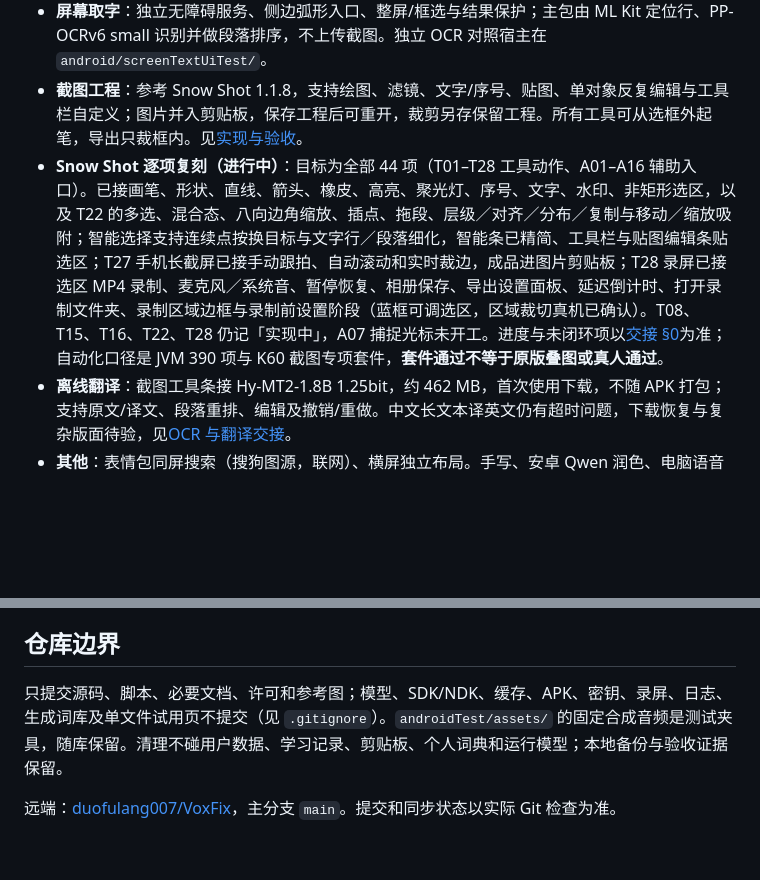
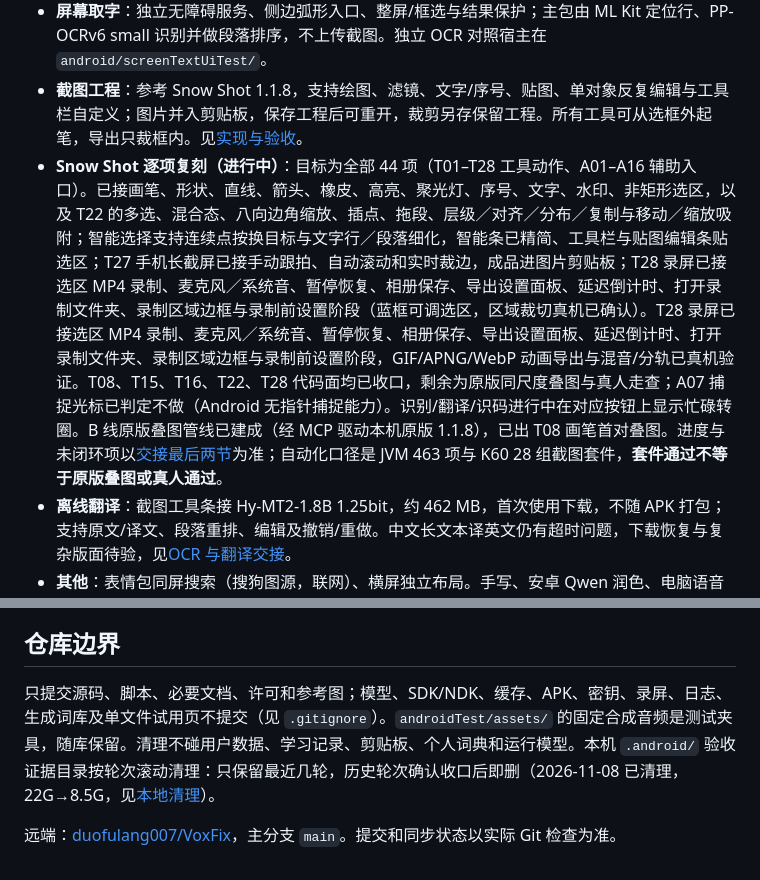
Before and after one commit to duofulang007/VoxFix, a Markdown page: README.md, 2 parts joined by grey strips. Rendered like a GitHub page; blank space fills up the shorter version.

Commit message:
本地清理 22G→8.5G：删 121 个历史证据目录与可再生构建产物；README/AGENTS 进度更新至交接 §85

```diff
--- a/README.md
+++ b/README.md
@@ -11,7 +11,7 @@ VoxFix 是可在系统中独立选择的 Android 输入法（`local.voxfix.debug
 - **编辑与剪贴板**：滑轨长按锁定、自定义编辑框、八方向盘及宿主选区弹出；剪贴板拆词、全历史检索与候选引用，工具栏长按拖动排序。
 - **屏幕取字**：独立无障碍服务、侧边弧形入口、整屏/框选与结果保护；主包由 ML Kit 定位行、PP-OCRv6 small 识别并做段落排序，不上传截图。独立 OCR 对照宿主在 `android/screenTextUiTest/`。
 - **截图工程**：参考 Snow Shot 1.1.8，支持绘图、滤镜、文字/序号、贴图、单对象反复编辑与工具栏自定义；图片并入剪贴板，保存工程后可重开，裁剪另存保留工程。所有工具可从选框外起笔，导出只裁框内。见[实现与验收](docs/截图可编辑工程-实现与验收-2026-11-04.md)。
-- **Snow Shot 逐项复刻（进行中）**：目标为全部 44 项（T01–T28 工具动作、A01–A16 辅助入口）。已接画笔、形状、直线、箭头、橡皮、高亮、聚光灯、序号、文字、水印、非矩形选区，以及 T22 的多选、混合态、八向边角缩放、插点、拖段、层级／对齐／分布／复制与移动／缩放吸附；智能选择支持连续点按换目标与文字行／段落细化，智能条已精简、工具栏与贴图编辑条贴选区；T27 手机长截屏已接手动跟拍、自动滚动和实时裁边，成品进图片剪贴板；T28 录屏已接选区 MP4 录制、麦克风／系统音、暂停恢复、相册保存、导出设置面板、延迟倒计时、打开录制文件夹、录制区域边框与录制前设置阶段（蓝框可调选区，区域裁切真机已确认）。T08、T15、T16、T22、T28 仍记「实现中」，A07 捕捉光标未开工。进度与未闭环项以[交接 §0](docs/SnowShot复刻接续交接-2026-11-04.md)为准；自动化口径是 JVM 390 项与 K60 截图专项套件，**套件通过不等于原版叠图或真人通过**。
+- **Snow Shot 逐项复刻（进行中）**：目标为全部 44 项（T01–T28 工具动作、A01–A16 辅助入口）。已接画笔、形状、直线、箭头、橡皮、高亮、聚光灯、序号、文字、水印、非矩形选区，以及 T22 的多选、混合态、八向边角缩放、插点、拖段、层级／对齐／分布／复制与移动／缩放吸附；智能选择支持连续点按换目标与文字行／段落细化，智能条已精简、工具栏与贴图编辑条贴选区；T27 手机长截屏已接手动跟拍、自动滚动和实时裁边，成品进图片剪贴板；T28 录屏已接选区 MP4 录制、麦克风／系统音、暂停恢复、相册保存、导出设置面板、延迟倒计时、打开录制文件夹、录制区域边框与录制前设置阶段（蓝框可调选区，区域裁切真机已确认）。T28 录屏已接选区 MP4 录制、麦克风／系统音、暂停恢复、相册保存、导出设置面板、延迟倒计时、打开录制文件夹、录制区域边框与录制前设置阶段，GIF/APNG/WebP 动画导出与混音/分轨已真机验证。T08、T15、T16、T22、T28 代码面均已收口，剩余为原版同尺度叠图与真人走查；A07 捕捉光标已判定不做（Android 无指针捕捉能力）。识别/翻译/识码进行中在对应按钮上显示忙碌转圈。B 线原版叠图管线已建成（经 MCP 驱动本机原版 1.1.8），已出 T08 画笔首对叠图。进度与未闭环项以[交接最后两节](docs/SnowShot复刻接续交接-2026-11-04.md)为准；自动化口径是 JVM 463 项与 K60 28 组截图套件，**套件通过不等于原版叠图或真人通过**。
 - **离线翻译**：截图工具条接 Hy-MT2-1.8B 1.25bit，约 462 MB，首次使用下载，不随 APK 打包；支持原文/译文、段落重排、编辑及撤销/重做。中文长文本译英文仍有超时问题，下载恢复与复杂版面待验，见[OCR 与翻译交接](docs/OCR与翻译续做交接-2026-11-04.md)。
 - **其他**：表情包同屏搜索（搜狗图源，联网）、横屏独立布局。手写、安卓 Qwen 润色、电脑语音服务、自动改字学习和旧双遍引擎已删除。
 
@@ -60,6 +60,6 @@ node tools/check_module_boundaries.mjs
 
 ## 仓库边界
 
-只提交源码、脚本、必要文档、许可和参考图；模型、SDK/NDK、缓存、APK、密钥、录屏、日志、生成词库及单文件试用页不提交（见 `.gitignore`）。`androidTest/assets/` 的固定合成音频是测试夹具，随库保留。清理不碰用户数据、学习记录、剪贴板、个人词典和运行模型；本地备份与验收证据保留。
+只提交源码、脚本、必要文档、许可和参考图；模型、SDK/NDK、缓存、APK、密钥、录屏、日志、生成词库及单文件试用页不提交（见 `.gitignore`）。`androidTest/assets/` 的固定合成音频是测试夹具，随库保留。清理不碰用户数据、学习记录、剪贴板、个人词典和运行模型。本机 `.android/` 验收证据目录按轮次滚动清理：只保留最近几轮，历史轮次确认收口后即删（2026-11-08 已清理，22G→8.5G，见[本地清理](docs/本地清理-2026-11-08.md)）。
 
 远端：[duofulang007/VoxFix](https://github.com/duofulang007/VoxFix)，主分支 `main`。提交和同步状态以实际 Git 检查为准。
```
Also changed, not shown: AGENTS.md (+4 -3 lines), docs/本地清理-2026-11-08.md (added, +32 -0 lines).
